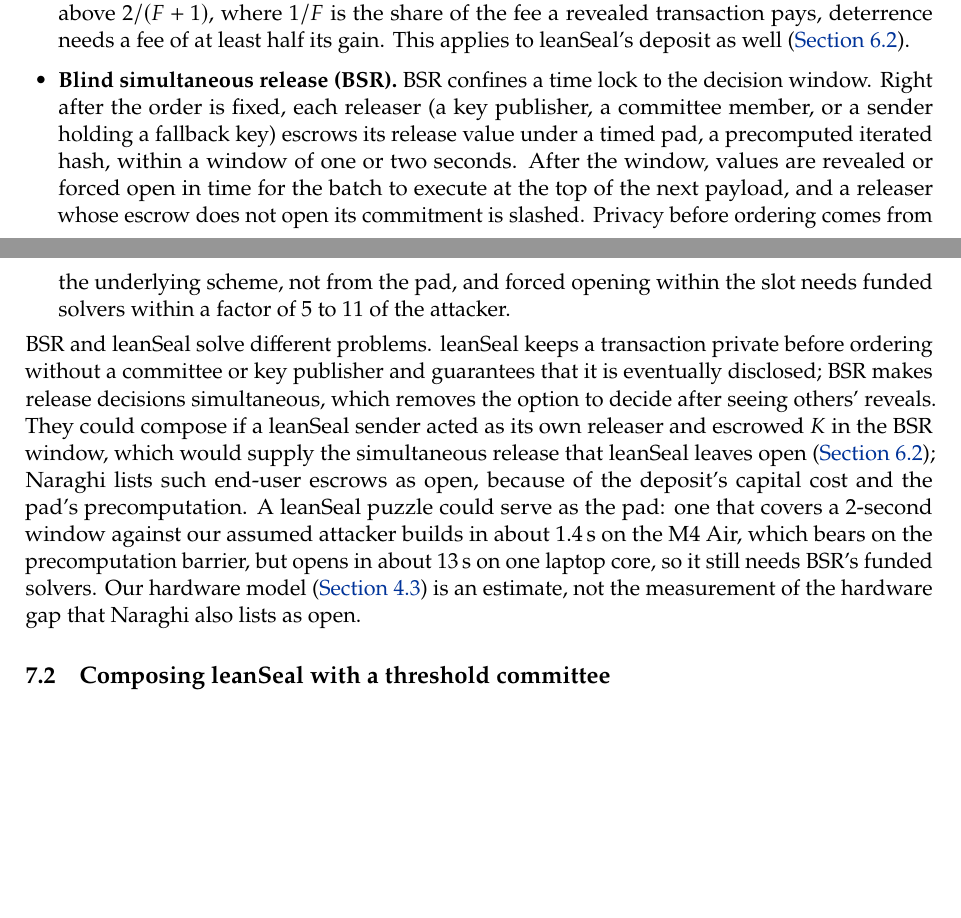
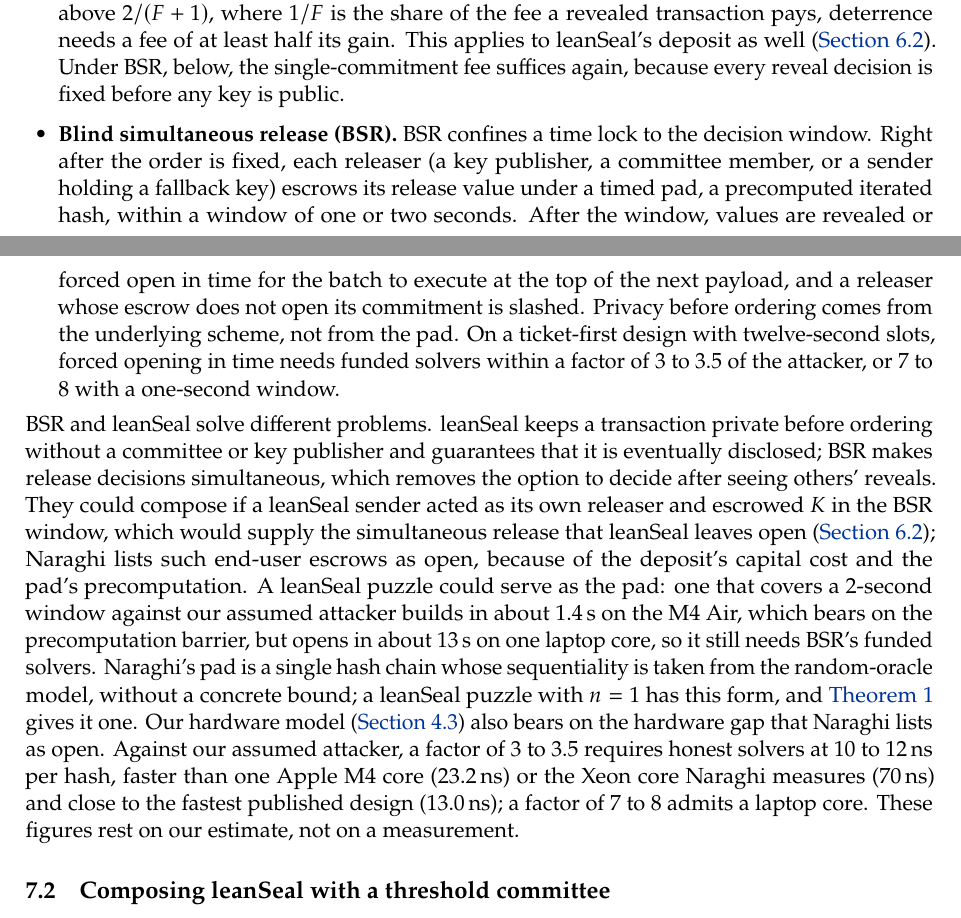
Before and after one commit to leanEthereum/leanSeal, a LaTeX paper (paper/leanseal.tex, which reads paper/sections/comparison.tex): two parts of pages 17 and 18 of 26, joined at a grey line, cut so that both start at the same text, the shorter picture padded with empty space. Compiled offline with pdfLaTeX.

Commit message:
Paper: update Naraghi comparison to the October 28 version; fix AI attributions

```diff
--- a/paper/sections/comparison.tex
+++ b/paper/sections/comparison.tex
@@ -33,10 +33,10 @@
 The closest work is Naraghi's analysis of reveal optionality~\cite{Naraghi26}, which appeared while this paper was being written. Three of its results bear on \leanseal.
 \begin{itemize}[leftmargin=1.5em]
   \item \textbf{A timing bound.} Its Theorem~2 covers every forced opening whose inputs are public at broadcast. Privacy until the order is fixed and opening by the execution deadline are compatible only if the attacker is at most an explicit ratio of protocol times faster than the honest solvers, and the ratio falls below two once a ciphertext waits a slot in a public mempool and must execute within the next slot. \leanseal does not contradict this: the sender's reveal is the timely path, and the forced opening only has to finish minutes later, at the cost that the transaction executes late or not at all (\cref{sec:withholding}). With 200\,s from the fixed order to the execution deadline, about what one laptop core needs for the reference puzzle, a 4-second ordering delay and a 12-second wait, the bound allows an attacker 13.5 times faster than the honest solvers if they start at broadcast, and 12.5 if they start once the order is fixed; our assumed attacker is 6.6 times faster than a laptop core, inside this ceiling. This is a feasibility ceiling, not a measured hardware advantage. The discussion of the bound also gives the remedy for the wait, which Naraghi takes from Herold's ticket-first design~\cite{Herold26}: broadcast only a hiding commitment and publish the ciphertext once the slot is reserved. With \leanseal this restores to the sender an option that the time lock does not cover, not publishing at all, so the deposit must also be forfeited when a reserved transaction is never published.
-  \item \textbf{Fee inversion.} Pricing a missed reveal with a forfeitable fee, as LUCID does, is much weaker when two commitments may execute ahead of the victim: the attacker can arrange to forfeit the large fee only when its guess about the victim is right, so once its best guess has probability above $2/(F+1)$, where $1/F$ is the share of the fee a revealed transaction pays, deterrence needs a fee of at least half its gain. This applies to \leanseal's deposit as well (\cref{sec:withholding}).
-  \item \textbf{Blind simultaneous release (BSR).} BSR confines a time lock to the decision window. Right after the order is fixed, each releaser (a key publisher, a committee member, or a sender holding a fallback key) escrows its release value under a timed pad, a precomputed iterated hash, within a window of one or two seconds. After the window, values are revealed or forced open in time for the batch to execute at the top of the next payload, and a releaser whose escrow does not open its commitment is slashed. Privacy before ordering comes from the underlying scheme, not from the pad, and forced opening within the slot needs funded solvers within a factor of 5 to 11 of the attacker.
+  \item \textbf{Fee inversion.} Pricing a missed reveal with a forfeitable fee, as LUCID does, is much weaker when two commitments may execute ahead of the victim: the attacker can arrange to forfeit the large fee only when its guess about the victim is right, so once its best guess has probability above $2/(F+1)$, where $1/F$ is the share of the fee a revealed transaction pays, deterrence needs a fee of at least half its gain. This applies to \leanseal's deposit as well (\cref{sec:withholding}). Under BSR, below, the single-commitment fee suffices again, because every reveal decision is fixed before any key is public.
+  \item \textbf{Blind simultaneous release (BSR).} BSR confines a time lock to the decision window. Right after the order is fixed, each releaser (a key publisher, a committee member, or a sender holding a fallback key) escrows its release value under a timed pad, a precomputed iterated hash, within a window of one or two seconds. After the window, values are revealed or forced open in time for the batch to execute at the top of the next payload, and a releaser whose escrow does not open its commitment is slashed. Privacy before ordering comes from the underlying scheme, not from the pad. On a ticket-first design with twelve-second slots, forced opening in time needs funded solvers within a factor of 3 to 3.5 of the attacker, or 7 to 8 with a one-second window.
 \end{itemize}
-BSR and \leanseal solve different problems. \leanseal keeps a transaction private before ordering without a committee or key publisher and guarantees that it is eventually disclosed; BSR makes release decisions simultaneous, which removes the option to decide after seeing others' reveals. They could compose if a \leanseal sender acted as its own releaser and escrowed $K$ in the BSR window, which would supply the simultaneous release that \leanseal leaves open (\cref{sec:withholding}); Naraghi lists such end-user escrows as open, because of the deposit's capital cost and the pad's precomputation. A \leanseal puzzle could serve as the pad: one that covers a 2-second window against our assumed attacker builds in about 1.4\,s on the M4 Air, which bears on the precomputation barrier, but opens in about 13\,s on one laptop core, so it still needs BSR's funded solvers. Our hardware model (\cref{sec:pricing}) is an estimate, not the measurement of the hardware gap that Naraghi also lists as open.
+BSR and \leanseal solve different problems. \leanseal keeps a transaction private before ordering without a committee or key publisher and guarantees that it is eventually disclosed; BSR makes release decisions simultaneous, which removes the option to decide after seeing others' reveals. They could compose if a \leanseal sender acted as its own releaser and escrowed $K$ in the BSR window, which would supply the simultaneous release that \leanseal leaves open (\cref{sec:withholding}); Naraghi lists such end-user escrows as open, because of the deposit's capital cost and the pad's precomputation. A \leanseal puzzle could serve as the pad: one that covers a 2-second window against our assumed attacker builds in about 1.4\,s on the M4 Air, which bears on the precomputation barrier, but opens in about 13\,s on one laptop core, so it still needs BSR's funded solvers. Naraghi's pad is a single hash chain whose sequentiality is taken from the random-oracle model, without a concrete bound; a \leanseal puzzle with $n = 1$ has this form, and \cref{thm:delay} gives it one. Our hardware model (\cref{sec:pricing}) also bears on the hardware gap that Naraghi lists as open. Against our assumed attacker, a factor of 3 to 3.5 requires honest solvers at 10 to 12\,ns per hash, faster than one Apple M4 core (23.2\,ns) or the Xeon core Naraghi measures (70\,ns) and close to the fastest published design (13.0\,ns); a factor of 7 to 8 admits a laptop core. These figures rest on our estimate, not on a measurement.
 
 \subsection{Composing \leanseal with a threshold committee}\label{sec:composition}
 
```
Also changed, not shown: paper/sections/backmatter.tex (+1 -10 lines), docs/leanseal.pdf, paper/sections/comparison.tex (2 more changed lines).
